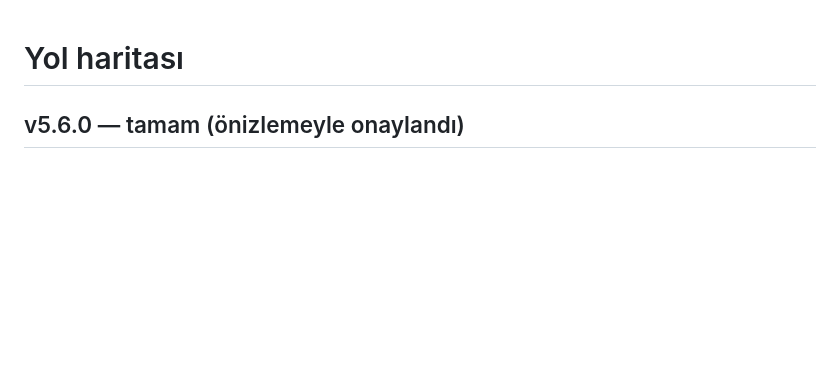
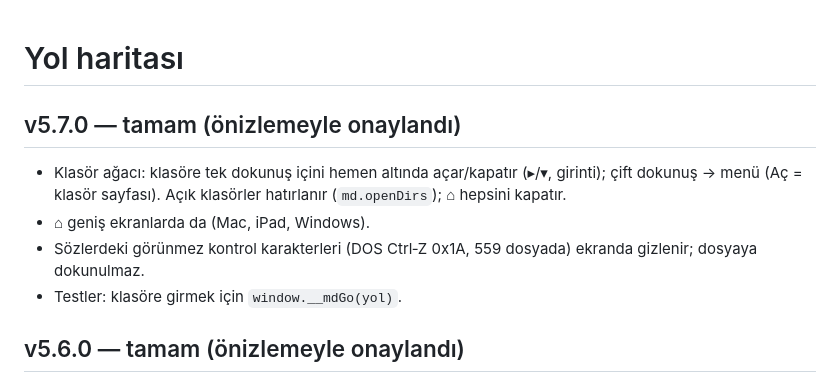
Before and after one commit to HAKANO45/Muzik-Defteri, a Markdown page: docs/ROADMAP.md, the part around the change. GitHub-like rendering; blank space fills up the shorter version.

Commit message:
5.7.0: belgeler
Co-Authored-By: Claude Opus 5.5 <noreply@anthropic.com>
Claude-Session: https://claude.ai/code/session_01E3uvd2VrhmcHDwkYUPdfzk

```diff
--- a/docs/ROADMAP.md
+++ b/docs/ROADMAP.md
@@ -1,4 +1,10 @@
 # Yol haritası
+
+## v5.7.0 — tamam (önizlemeyle onaylandı)
+- Klasör ağacı: klasöre tek dokunuş içini hemen altında açar/kapatır (▸/▾, girinti); çift dokunuş → menü (Aç = klasör sayfası). Açık klasörler hatırlanır (`md.openDirs`); ⌂ hepsini kapatır.
+- ⌂ geniş ekranlarda da (Mac, iPad, Windows).
+- Sözlerdeki görünmez kontrol karakterleri (DOS Ctrl‑Z 0x1A, 559 dosyada) ekranda gizlenir; dosyaya dokunulmaz.
+- Testler: klasöre girmek için `window.__mdGo(yol)`.
 
 ## v5.6.0 — tamam (önizlemeyle onaylandı)
 - Programlar'da ↕ Sırala: programların sırası (`programlar.json` → `order`, `orderUpdated`) ve program içi şarkı sırası büyük ▲▼✕ ile; normal görünümde küçük oklar kalktı.
```
Also changed, not shown: 1 other file.
